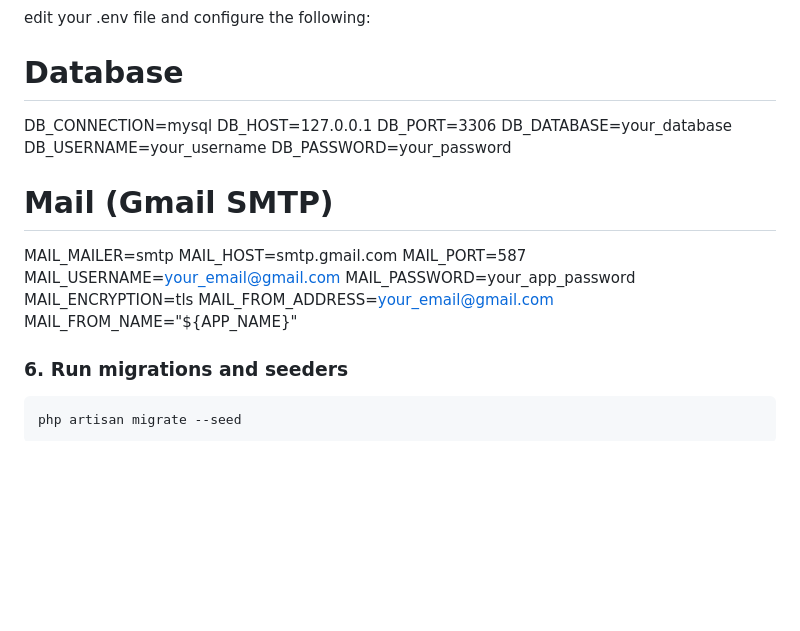
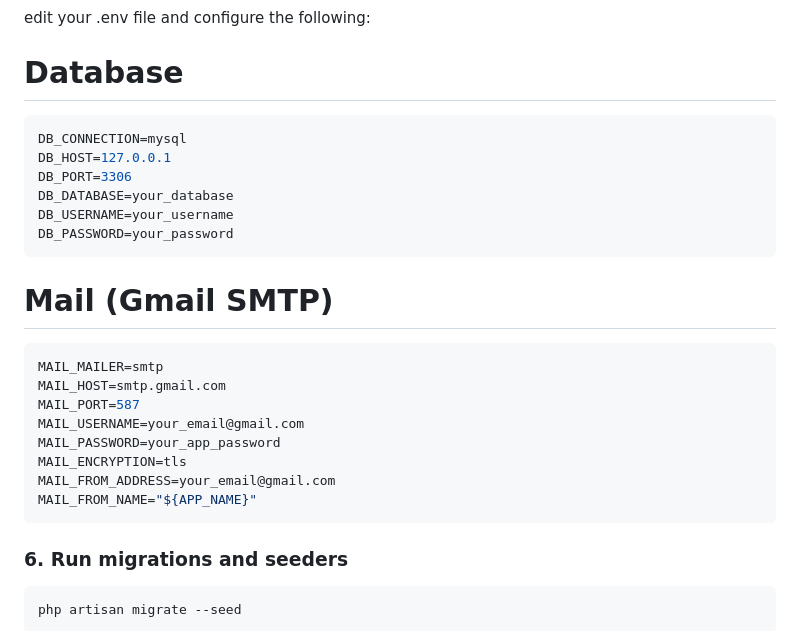
Before and after one commit to sarahwtz/task_management_app, a Markdown page: README.md, the part around the change. GitHub-like rendering; blank space fills up the shorter version.

````diff
--- a/README.md
+++ b/README.md
@@ -108,14 +108,17 @@ php artisan key:generate
 edit your .env file and configure the following:
 
 # Database
+```env
 DB_CONNECTION=mysql
 DB_HOST=127.0.0.1
 DB_PORT=3306
 DB_DATABASE=your_database
 DB_USERNAME=your_username
 DB_PASSWORD=your_password
+```
 
 # Mail (Gmail SMTP)
+```env
 MAIL_MAILER=smtp
 MAIL_HOST=smtp.gmail.com
 MAIL_PORT=587
@@ -124,6 +127,7 @@ MAIL_PASSWORD=your_app_password
 MAIL_ENCRYPTION=tls
 MAIL_FROM_ADDRESS=your_email@gmail.com
 MAIL_FROM_NAME="${APP_NAME}"
+```
 
 ### 6. Run migrations and seeders
 ```bash
````
